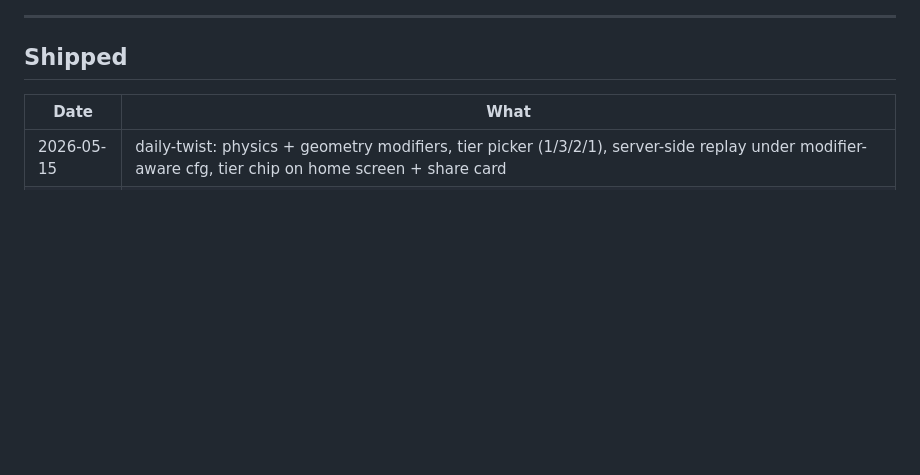
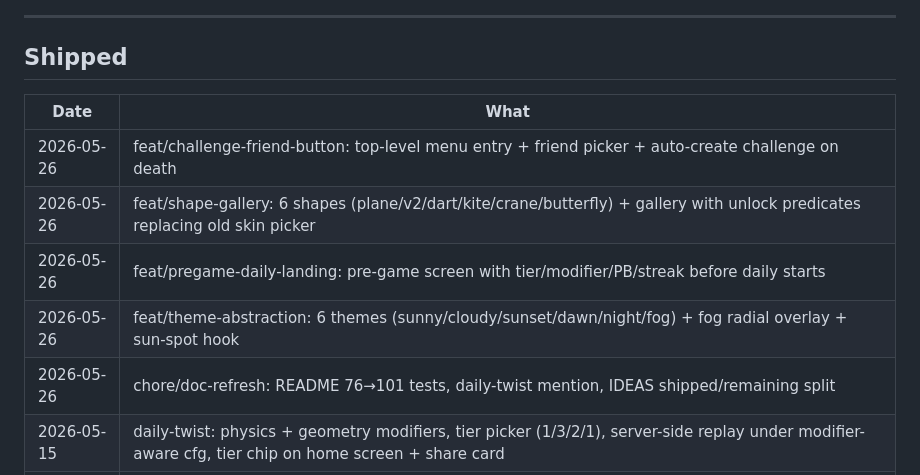
Before and after one commit to Horsti95/Flappy-Remix, a Markdown page: IDEAS.md, the part around the change. GitHub-like rendering; blank space fills up the shorter version.

Commit message:
docs(IDEAS): update shipped table with today's 5 merged branches

```diff
--- a/IDEAS.md
+++ b/IDEAS.md
@@ -437,6 +437,11 @@ of-3 attempts. The screen pulls all three together.
 
 | Date       | What                                                                |
 |------------|---------------------------------------------------------------------|
+| 2026-05-26 | feat/challenge-friend-button: top-level menu entry + friend picker + auto-create challenge on death |
+| 2026-05-26 | feat/shape-gallery: 6 shapes (plane/v2/dart/kite/crane/butterfly) + gallery with unlock predicates replacing old skin picker |
+| 2026-05-26 | feat/pregame-daily-landing: pre-game screen with tier/modifier/PB/streak before daily starts |
+| 2026-05-26 | feat/theme-abstraction: 6 themes (sunny/cloudy/sunset/dawn/night/fog) + fog radial overlay + sun-spot hook |
+| 2026-05-26 | chore/doc-refresh: README 76→101 tests, daily-twist mention, IDEAS shipped/remaining split |
 | 2026-05-15 | daily-twist: physics + geometry modifiers, tier picker (1/3/2/1), server-side replay under modifier-aware cfg, tier chip on home screen + share card |
 | 2026-05-14 | docs: design gallery v2 (paper-plane-v2 + butterfly sprites)        |
 | 2026-05-14 | docs: design gallery (SVG sketches for skins / themes / palettes)   |
```
